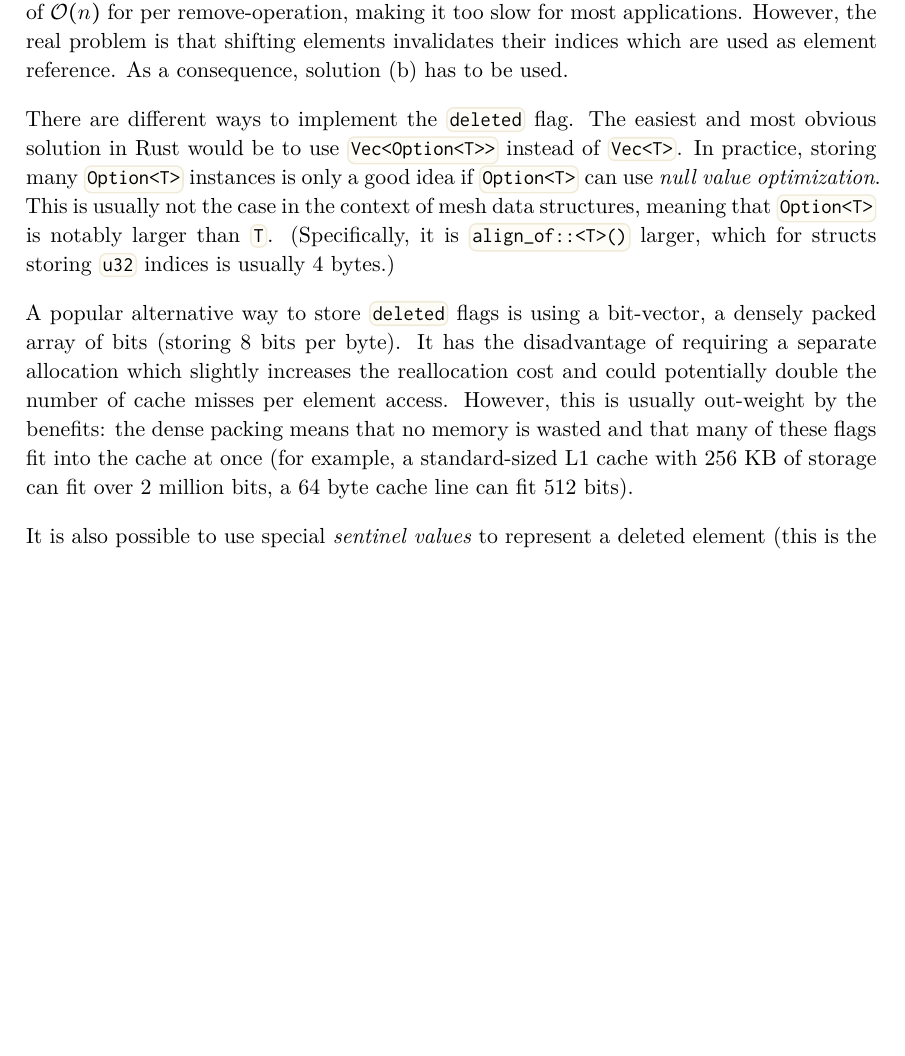
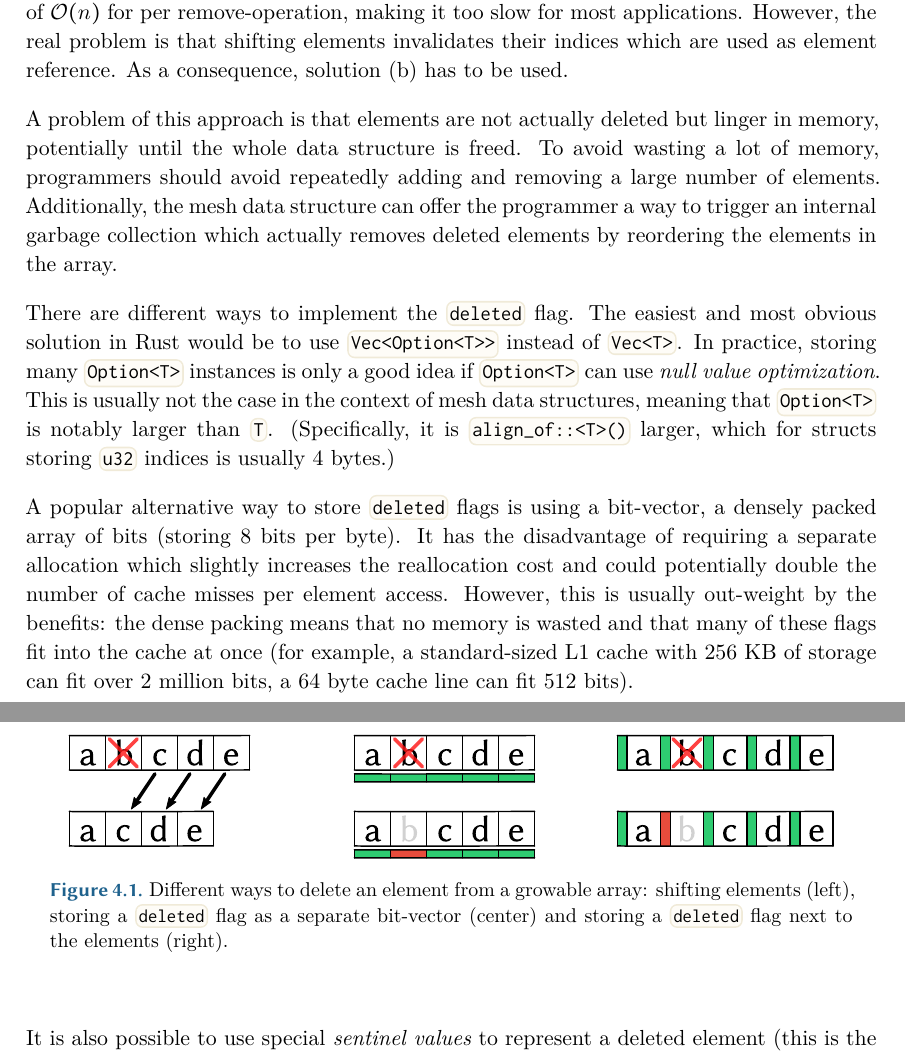
Before and after one commit to LukasKalbertodt/masters-thesis, a LaTeX thesis (text/thesis.tex, which reads text/chapters/4-implementation-of-lox.tex): part of page 26 of 38 before the commit and two parts of pages 26 and 27 of 39 after it, the two joined at a grey line, cut so that both start at the same text, the shorter picture padded with empty space. Compiled offline with XeLaTeX.

Commit message:
Add one paragraph and a figure to "deleting from growable array"

```diff
--- a/text/chapters/4-implementation-of-lox.tex
+++ b/text/chapters/4-implementation-of-lox.tex
@@ -54,13 +54,23 @@ Solution (a) has a complexity of $\mathcal O(n)$ for per remove-operation, makin
 However, the real problem is that shifting elements invalidates their indices which are used as element reference.
 As a consequence, solution (b) has to be used.
 
+A problem of this approach is that elements are not actually deleted but linger in memory, potentially until the whole data structure is freed.
+To avoid wasting a lot of memory, programmers should avoid repeatedly adding and removing a large number of elements.
+Additionally, the mesh data structure can offer the programmer a way to trigger an internal garbage collection which actually removes deleted elements by reordering the elements in the array.
+
 There are different ways to implement the \code{deleted} flag.
 The easiest and most obvious solution in Rust would be to use \code{Vec<Option<T>>} instead of \code{Vec<T>}.
 In practice, storing many \code{Option<T>} instances is only a good idea if \code{Option<T>} can use \emph{null value optimization}.
 This is usually not the case in the context of mesh data structures, meaning that \code{Option<T>} is notably larger than \code{T}.
 (Specifically, it is \code{align_of::<T>()} larger, which for structs storing \code{u32} indices is usually 4 bytes.)
 
-% TODO: Maybe show different ways to store deleted flags
+\begin{figure}[ht]
+  \vspace{5mm}
+  \centering
+  \includegraphics[width=.9\textwidth]{svg2pdf/stable-vec}
+  \caption{Different ways to delete an element from a growable array: shifting elements (left), storing a \codebox{deleted} flag as a separate bit-vector (center) and storing a \codebox{deleted} flag next to the elements (right).}
+  \vspace{5mm}
+\end{figure}
 
 A popular alternative way to store \code{deleted} flags is using a bit-vector, a densely packed array of bits (storing 8 bits per byte).
 It has the disadvantage of requiring a separate allocation which slightly increases the reallocation cost and could potentially double the number of cache misses per element access.
```
Also changed, not shown: text/img/stable-vec.svg (added), text/img/svg2pdf/stable-vec.pdf (added).
